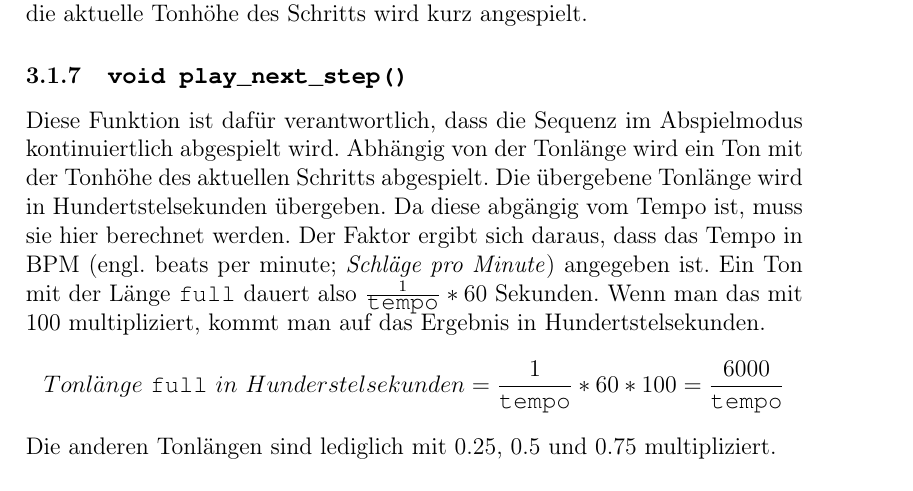
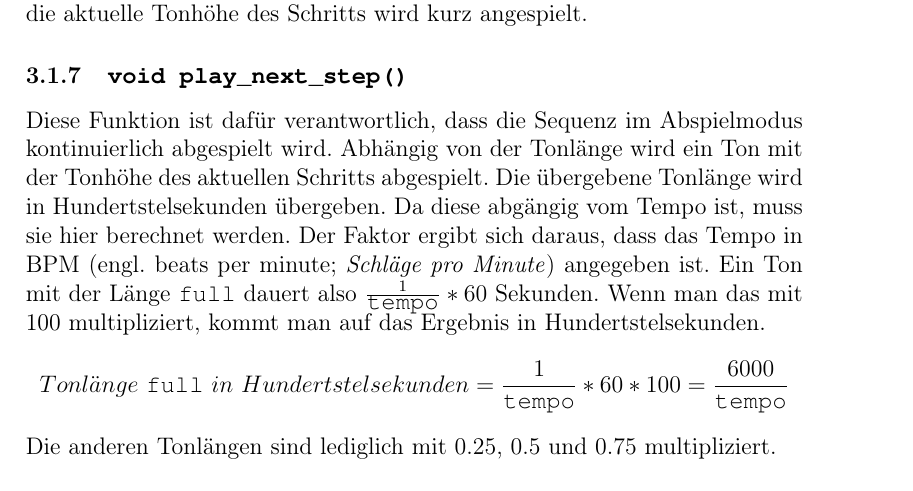
Before and after one commit to kaisernero/Sequenzer, a LaTeX document (Dokumentation/dokumentation.tex, which reads Dokumentation/main.tex): part of page 6 of 11, cut so that both start at the same text. Compiled offline with pdfLaTeX.

Commit message:
nochmal Rechtschreibung berichtigt

```diff
--- a/Dokumentation/main.tex
+++ b/Dokumentation/main.tex
@@ -36,9 +36,9 @@ Im Bearbeitungsmodus kann mit dem \textbf{Potentiometer} der zu bearbeitende Sch
 
 \subsubsection{\source{void play\_next\_step()}} % (fold)
 \label{ssub:void_play_next_step}
-Diese Funktion ist dafür verantwortlich, dass die Sequenz im Abspielmodus kontinuiertlich abgespielt wird. Abhängig von der Tonlänge wird ein Ton mit der Tonhöhe des aktuellen Schritts abgespielt. Die übergebene Tonlänge wird in Hundertstelsekunden übergeben. Da diese abgängig vom Tempo ist, muss sie hier berechnet werden. Der Faktor ergibt sich daraus, dass das Tempo in BPM (engl. beats per minute; \emph{Schläge pro Minute}) angegeben ist. Ein Ton mit der Länge \source{full} dauert also \(\frac{1}{\source{tempo}}*60\) Sekunden. Wenn man das mit 100 multipliziert, kommt man auf das Ergebnis in Hundertstelsekunden.
+Diese Funktion ist dafür verantwortlich, dass die Sequenz im Abspielmodus kontinuierlich abgespielt wird. Abhängig von der Tonlänge wird ein Ton mit der Tonhöhe des aktuellen Schritts abgespielt. Die übergebene Tonlänge wird in Hundertstelsekunden übergeben. Da diese abgängig vom Tempo ist, muss sie hier berechnet werden. Der Faktor ergibt sich daraus, dass das Tempo in BPM (engl. beats per minute; \emph{Schläge pro Minute}) angegeben ist. Ein Ton mit der Länge \source{full} dauert also \(\frac{1}{\source{tempo}}*60\) Sekunden. Wenn man das mit 100 multipliziert, kommt man auf das Ergebnis in Hundertstelsekunden.
 \[
-Tonl\ddot{a}nge~\source{full}~in~Hunderstelsekunden=\frac{1}{\source{tempo}}*60*100=\frac{6000}{\source{tempo}}
+Tonl\ddot{a}nge~\source{full}~in~Hundertstelsekunden=\frac{1}{\source{tempo}}*60*100=\frac{6000}{\source{tempo}}
 \]
 Die anderen Tonlängen sind lediglich mit 0.25, 0.5 und 0.75 multipliziert.\newline
 
```
Also changed, not shown: Dokumentation/dokumentation.pdf, 1 other file.
